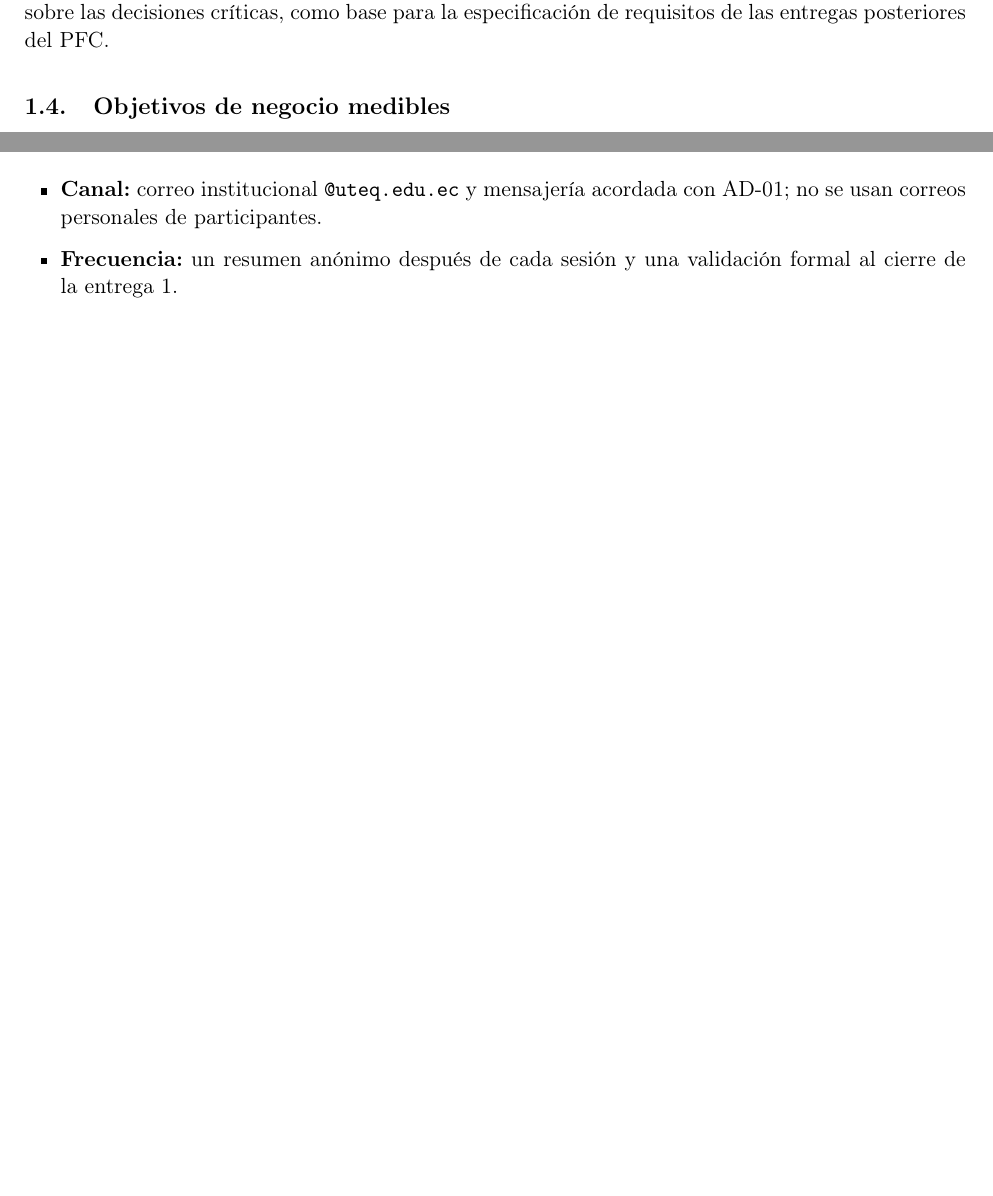
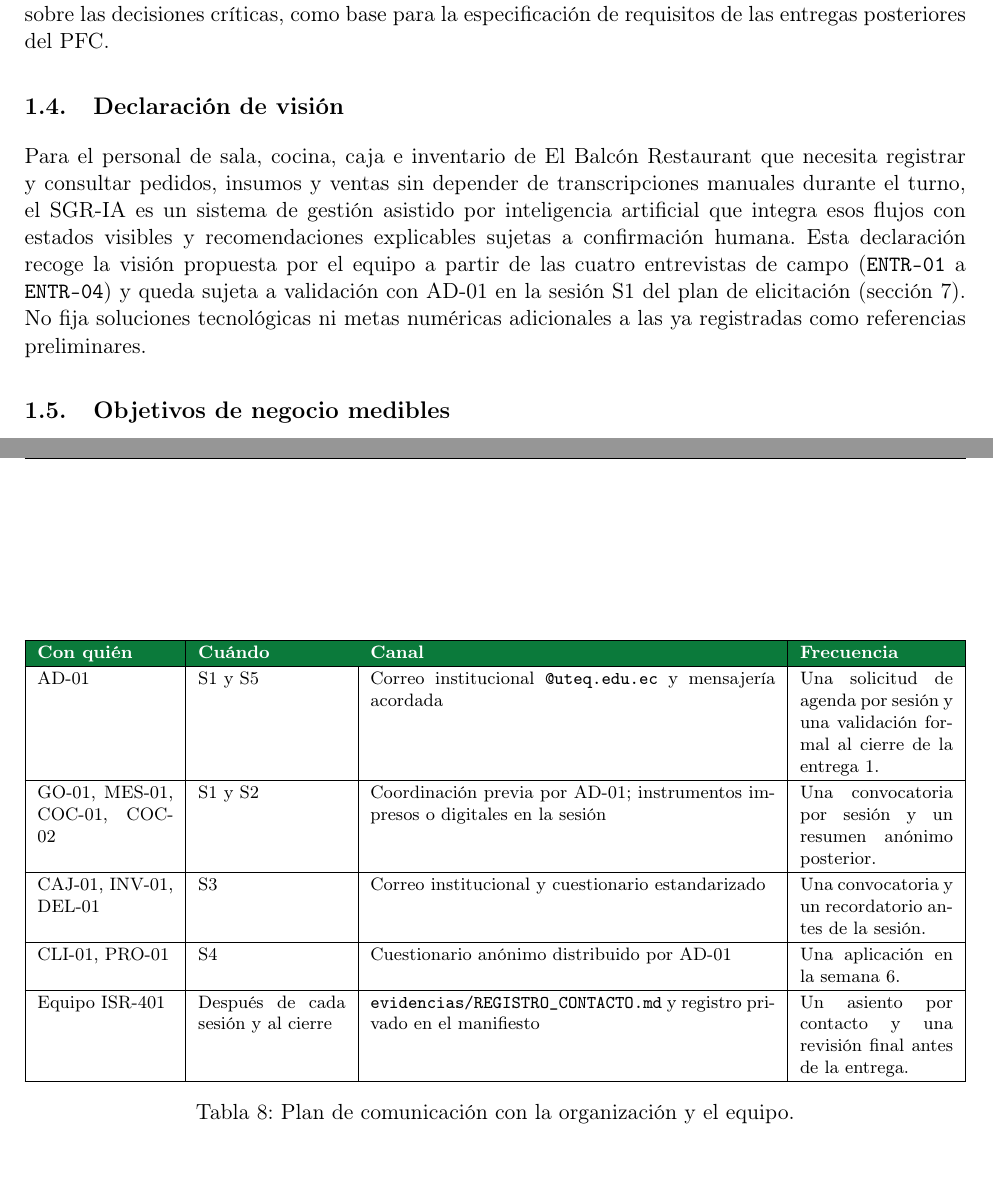
Before and after one commit to Roselyn15/ISR-401-NRS, a LaTeX document (PFC/E1/main.tex, which reads PFC/E1/secciones/01_ficha_alcance.tex, PFC/E1/secciones/04_gestion_proyecto.tex): two parts of pages 4 and 12 of 19 before the commit and two parts of pages 3 and 12 of 19 after it, joined at a grey line, cut so that both start at the same text, the shorter picture padded with empty space. Compiled offline with pdfLaTeX.

Commit message:
docs(e1): anadir vision y plan de comunicacion

```diff
--- a/PFC/E1/main.tex
+++ b/PFC/E1/main.tex
@@ -3,7 +3,7 @@
 \usepackage[utf8]{inputenc}
 \usepackage[T1]{fontenc}
 \usepackage[spanish,es-tabla]{babel}
-\usepackage[a4paper,top=2.5cm,bottom=2.3cm,left=2.2cm,right=2.2cm,headheight=28pt]{geometry}
+\usepackage[a4paper,top=2.3cm,bottom=2.1cm,left=2.2cm,right=2.2cm,headheight=28pt]{geometry}
 \usepackage{array}
 \usepackage{tabularx}
 \usepackage{booktabs}
@@ -38,8 +38,8 @@
 \renewcommand{\footrulewidth}{0.4pt}
 
 \setlength{\parindent}{0pt}
-\setlength{\parskip}{5pt}
-\renewcommand{\arraystretch}{1.2}
+\setlength{\parskip}{4pt}
+\renewcommand{\arraystretch}{1.15}
 
 \begin{document}
 
--- a/PFC/E1/secciones/01_ficha_alcance.tex
+++ b/PFC/E1/secciones/01_ficha_alcance.tex
@@ -10,6 +10,9 @@ La operaci\'on de un restaurante concentra en un mismo turno la atenci\'on en sa
 
 \subsection{Objetivo general}
 Caracterizar la operaci\'on real del El Balcón Restaurant y delimitar un sistema de gesti\'on asistido por inteligencia artificial que integre pedidos, cocina, inventario y ventas, con supervisi\'on humana sobre las decisiones cr\'iticas, como base para la especificaci\'on de requisitos de las entregas posteriores del PFC.
+
+\subsection{Declaraci\'on de visi\'on}
+Para el personal de sala, cocina, caja e inventario de El Balcón Restaurant que necesita registrar y consultar pedidos, insumos y ventas sin depender de transcripciones manuales durante el turno, el SGR-IA es un sistema de gesti\'on asistido por inteligencia artificial que integra esos flujos con estados visibles y recomendaciones explicables sujetas a confirmaci\'on humana. Esta declaraci\'on recoge la visi\'on propuesta por el equipo a partir de las cuatro entrevistas de campo (\texttt{ENTR-01} a \texttt{ENTR-04}) y queda sujeta a validaci\'on con AD-01 en la sesi\'on~S1 del plan de elicitaci\'on (secci\'on~7). No fija soluciones tecnol\'ogicas ni metas num\'ericas adicionales a las ya registradas como referencias preliminares.
 
 \subsection{Objetivos de negocio medibles}
 Los siguientes objetivos son metas propuestas para la elicitaci\'on y el dise\~no. No se dispone de una l\'inea base medida y validada por la organizaci\'on; se registra una referencia preliminar tomada de las entrevistas y la meta definitiva se validar\'a con el responsable antes de fijarse:
--- a/PFC/E1/secciones/04_gestion_proyecto.tex
+++ b/PFC/E1/secciones/04_gestion_proyecto.tex
@@ -65,7 +65,3 @@ La tabla~\ref{tab:cronograma} planifica el trabajo desde la semana 4 hasta la se
 \end{table}
 
 \subsection{Plan de comunicaci\'on con la organizaci\'on}
-\begin{itemize}[leftmargin=18pt,itemsep=3pt]
-    \item \textbf{Canal:} correo institucional \texttt{@uteq.edu.ec} y mensajer\'ia acordada con AD-01; no se usan correos personales de participantes.
-    \item \textbf{Frecuencia:} un resumen an\'onimo despu\'es de cada sesi\'on y una validaci\'on formal al cierre de la entrega 1.
-    \item \textbf{Responsable:} el l\'ider concentra las solicitudes y devuelve los acuerdos; los dem\'as integrantes no contactan por separado sin coordinaci\'on.
@@ -73,0 +70,19 @@ La tabla~\ref{tab:cronograma} planifica el trabajo desde la semana 4 hasta la se
+\begin{table}[htbp]
+\centering
+\footnotesize
+\begin{tabularx}{\linewidth}{|p{2.4cm}|p{2.6cm}|X|p{2.7cm}|}
+\hline
+\thdr{Con qui\'en} & \thdr{Cu\'ando} & \thdr{Canal} & \thdr{Frecuencia}\\
+\hline
+AD-01 & S1 y S5 & Correo institucional \texttt{@uteq.edu.ec} y mensajer\'ia acordada & Una solicitud de agenda por sesi\'on y una validaci\'on formal al cierre de la entrega 1.\\
+\hline
+GO-01, MES-01, COC-01, COC-02 & S1 y S2 & Coordinaci\'on previa por AD-01; instrumentos impresos o digitales en la sesi\'on & Una convocatoria por sesi\'on y un resumen an\'onimo posterior.\\
+\hline
+CAJ-01, INV-01, DEL-01 & S3 & Correo institucional y cuestionario estandarizado & Una convocatoria y un recordatorio antes de la sesi\'on.\\
+\hline
+CLI-01, PRO-01 & S4 & Cuestionario an\'onimo distribuido por AD-01 & Una aplicaci\'on en la semana 6.\\
+\hline
+Equipo ISR-401 & Despu\'es de cada sesi\'on y al cierre & \texttt{evidencias/REGISTRO\_CONTACTO.md} y registro privado en el manifiesto & Un asiento por contacto y una revisi\'on final antes de la entrega.\\
+\hline
+\end{tabularx}
+\caption{Plan de comunicaci\'on con la organizaci\'on y el equipo.}
```
Also changed, not shown: PFC/E1/main.pdf, PFC/E1/secciones/04_gestion_proyecto.tex (8 more changed lines).
